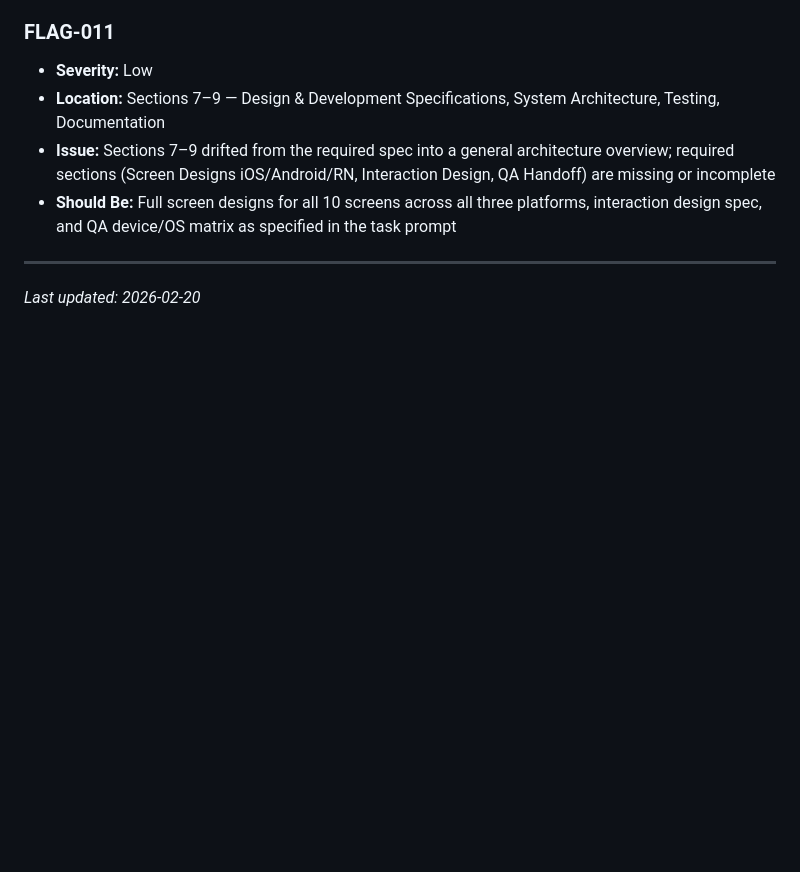
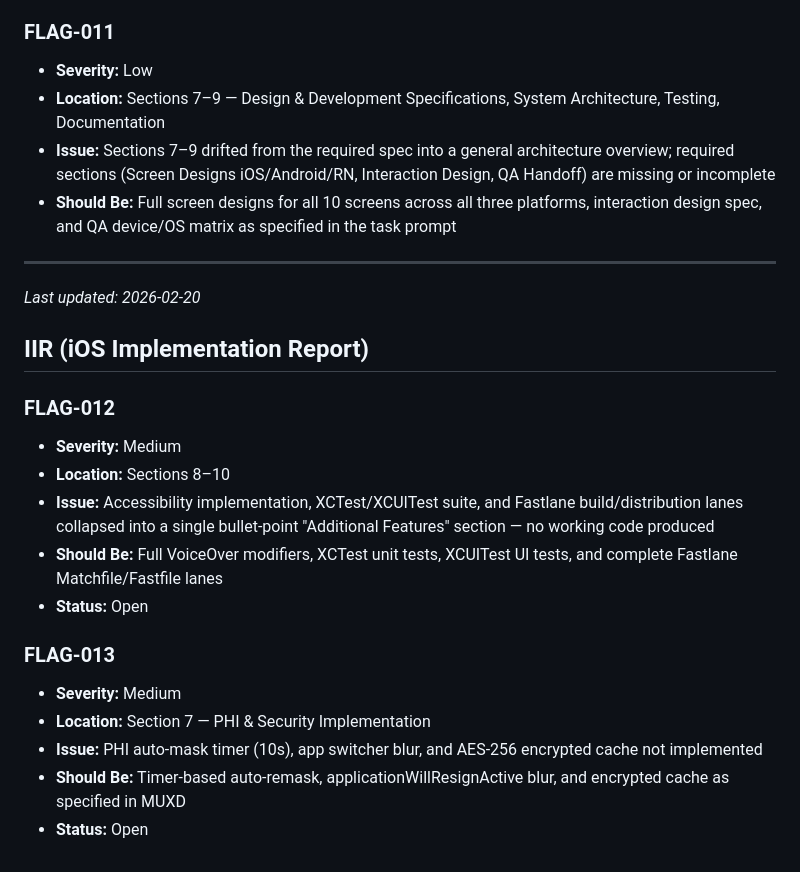
Before and after one commit to mfelkey/ds-team, a Markdown page: FLAGS.md, the part around the change. GitHub-like rendering; blank space fills up the shorter version.

Commit message:
FLAGS.md updated — FLAG-012, FLAG-013 added for IIR gaps

```diff
--- a/FLAGS.md
+++ b/FLAGS.md
@@ -106,3 +106,19 @@ Each flag includes severity, document, and recommended resolution.
 
 ---
 *Last updated: 2026-02-20*
+
+## IIR (iOS Implementation Report)
+
+### FLAG-012
+- **Severity:** Medium
+- **Location:** Sections 8–10
+- **Issue:** Accessibility implementation, XCTest/XCUITest suite, and Fastlane build/distribution lanes collapsed into a single bullet-point "Additional Features" section — no working code produced
+- **Should Be:** Full VoiceOver modifiers, XCTest unit tests, XCUITest UI tests, and complete Fastlane Matchfile/Fastfile lanes
+- **Status:** Open
+
+### FLAG-013
+- **Severity:** Medium
+- **Location:** Section 7 — PHI & Security Implementation
+- **Issue:** PHI auto-mask timer (10s), app switcher blur, and AES-256 encrypted cache not implemented
+- **Should Be:** Timer-based auto-remask, applicationWillResignActive blur, and encrypted cache as specified in MUXD
+- **Status:** Open
```
